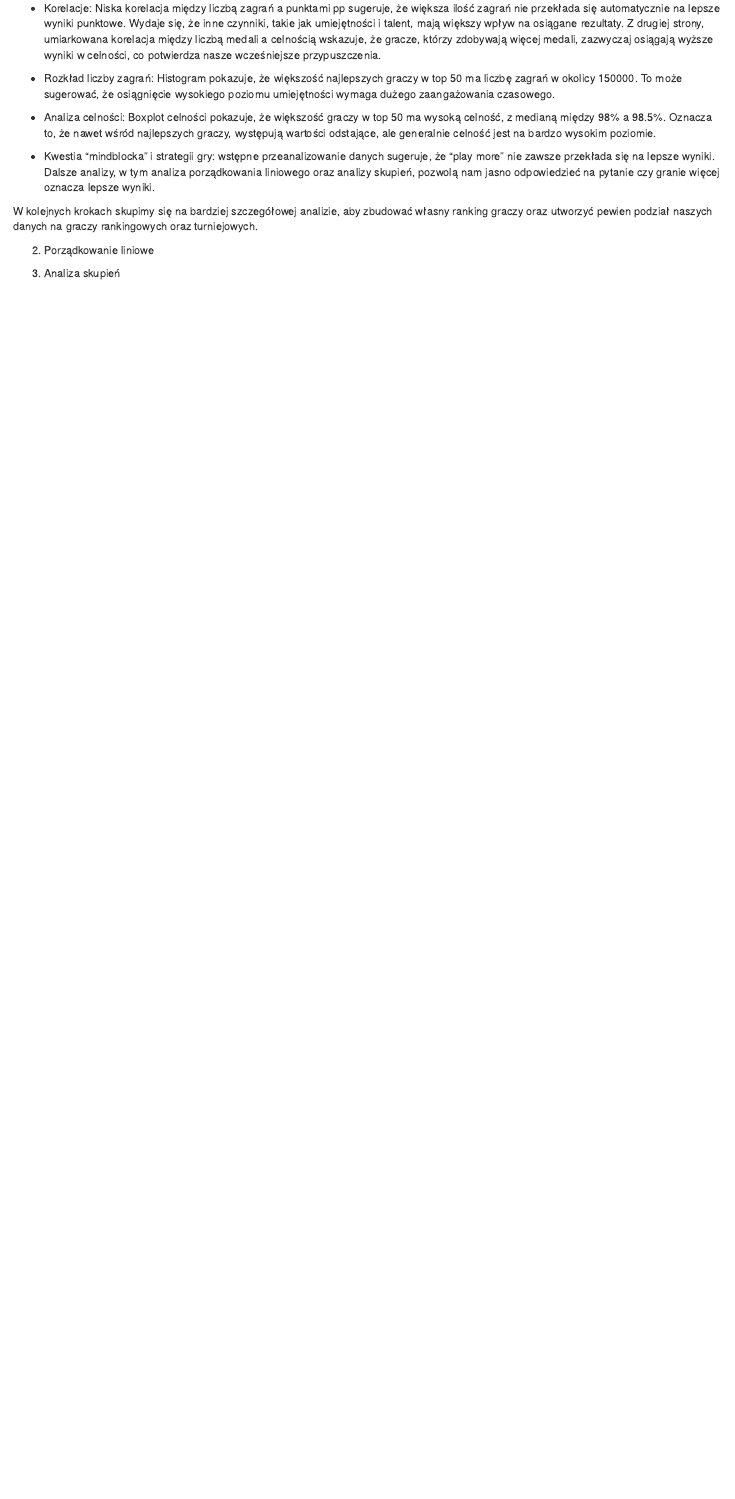
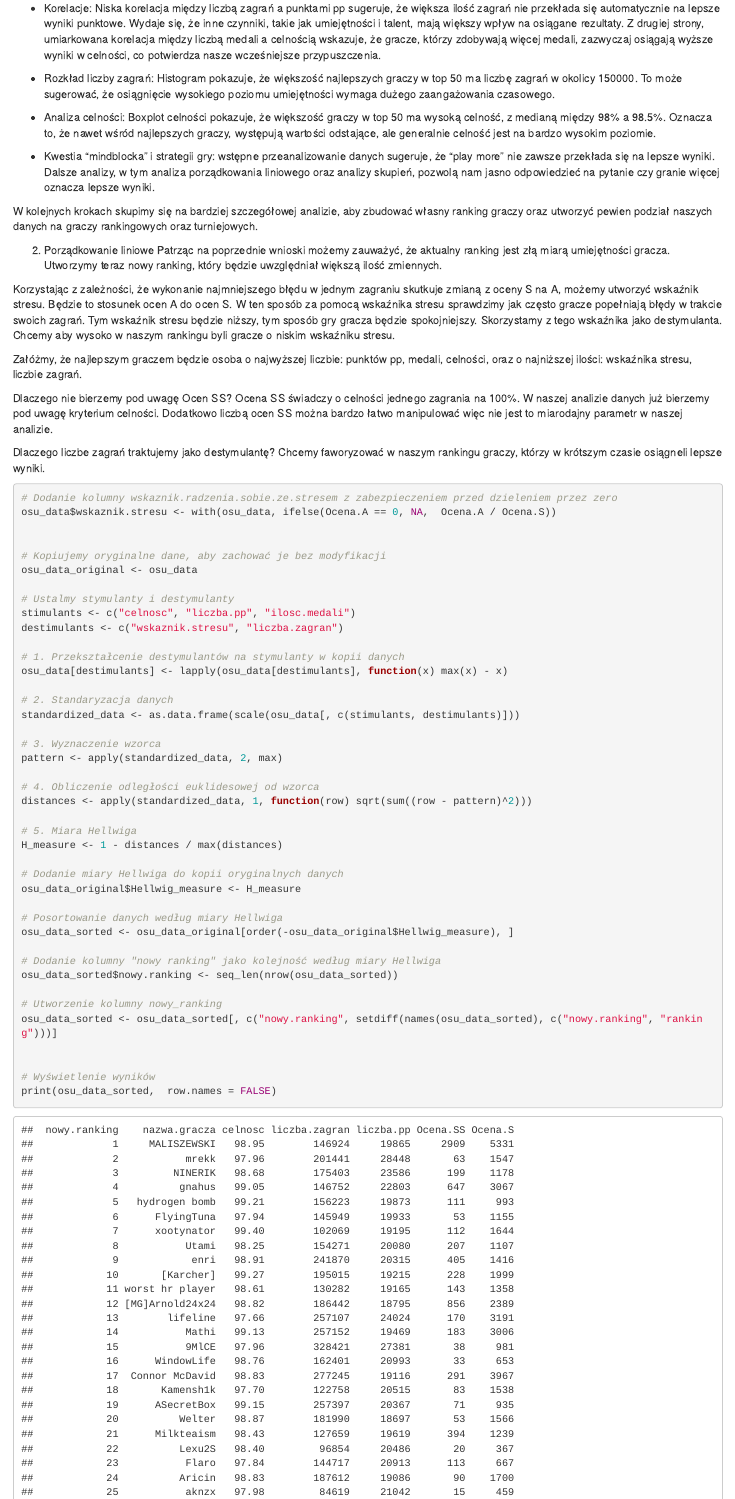
Before and after one commit to neeflez/osu-player-data-analysis, an R Markdown document (Untitled.Rmd): the page in a window 1100 px wide, from 5830 px down. Rendered offline with R 4.5, knitr and Pandoc, with nearby package versions; common packages that the code uses without loading them are loaded.

Commit message:
+porządkowanie liniowe

````diff
--- a/Untitled.Rmd
+++ b/Untitled.Rmd
@@ -107,6 +107,56 @@ Podsumowując nasze wstępne analizy doszliśmy do takich wniosków:
 W kolejnych krokach skupimy się na bardziej szczegółowej analizie, aby zbudować własny ranking graczy oraz utworzyć pewien podział naszych danych na graczy rankingowych oraz turniejowych.
 
 2. Porządkowanie liniowe
+Patrząc na poprzednie wnioski możemy zauważyć, że aktualny ranking jest złą miarą umiejętności gracza. Utworzymy teraz nowy ranking, który będzie uwzględniał większą ilość zmiennych.
+
+Korzystając z zależności, że wykonanie najmniejszego błędu w jednym zagraniu skutkuje zmianą z oceny S na A, możemy utworzyć wskaźnik stresu. Będzie to stosunek ocen A do ocen S. W ten sposób za pomocą wskaźnika stresu sprawdzimy jak często gracze popełniają błędy w trakcie swoich zagrań. Tym wskaźnik stresu będzie niższy, tym sposób gry gracza będzie spokojniejszy. Skorzystamy z tego wskaźnika jako destymulanta. Chcemy aby wysoko w naszym rankingu byli gracze o niskim wskaźniku stresu.
+
+Załóżmy, że najlepszym graczem będzie osoba o najwyższej liczbie: punktów pp, medali, celności, oraz o najniższej ilości: wskaźnika stresu, liczbie zagrań.
+
+Dlaczego nie bierzemy pod uwagę Ocen SS? Ocena SS świadczy o celności jednego zagrania na 100%. W naszej analizie danych już bierzemy pod uwagę kryterium celności. Dodatkowo liczbą ocen SS można bardzo łatwo manipulować więc nie jest to miarodajny parametr w naszej analizie.
+
+Dlaczego liczbe zagrań traktujemy jako destymulantę? Chcemy faworyzować w naszym rankingu graczy, którzy w krótszym czasie osiągneli lepsze wyniki.
 
 ```{r}
 
+# Dodanie kolumny wskaznik.radzenia.sobie.ze.stresem z zabezpieczeniem przed dzieleniem przez zero
+osu_data$wskaznik.stresu <- with(osu_data, ifelse(Ocena.A == 0, NA,  Ocena.A / Ocena.S))
+
+
+# Kopiujemy oryginalne dane, aby zachować je bez modyfikacji
+osu_data_original <- osu_data
+
+# Ustalmy stymulanty i destymulanty
+stimulants <- c("celnosc", "liczba.pp", "ilosc.medali")
+destimulants <- c("wskaznik.stresu", "liczba.zagran")
+
+# 1. Przekształcenie destymulantów na stymulanty w kopii danych
+osu_data[destimulants] <- lapply(osu_data[destimulants], function(x) max(x) - x)
+
+# 2. Standaryzacja danych
+standardized_data <- as.data.frame(scale(osu_data[, c(stimulants, destimulants)]))
+
+# 3. Wyznaczenie wzorca
+pattern <- apply(standardized_data, 2, max)
+
+# 4. Obliczenie odległości euklidesowej od wzorca
+distances <- apply(standardized_data, 1, function(row) sqrt(sum((row - pattern)^2)))
+
+# 5. Miara Hellwiga
+H_measure <- 1 - distances / max(distances)
+
+# Dodanie miary Hellwiga do kopii oryginalnych danych
+osu_data_original$Hellwig_measure <- H_measure
+
+# Posortowanie danych według miary Hellwiga
+osu_data_sorted <- osu_data_original[order(-osu_data_original$Hellwig_measure), ]
+
+# Dodanie kolumny "nowy ranking" jako kolejność według miary Hellwiga
+osu_data_sorted$nowy.ranking <- seq_len(nrow(osu_data_sorted))
+
+# Utworzenie kolumny nowy_ranking
+osu_data_sorted <- osu_data_sorted[, c("nowy.ranking", setdiff(names(osu_data_sorted), c("nowy.ranking", "ranking")))]
+
+
+# Wyświetlenie wyników
+print(osu_data_sorted,  row.names = FALSE)
````
Also changed, not shown: Untitled.Rmd (4 more changed lines).
